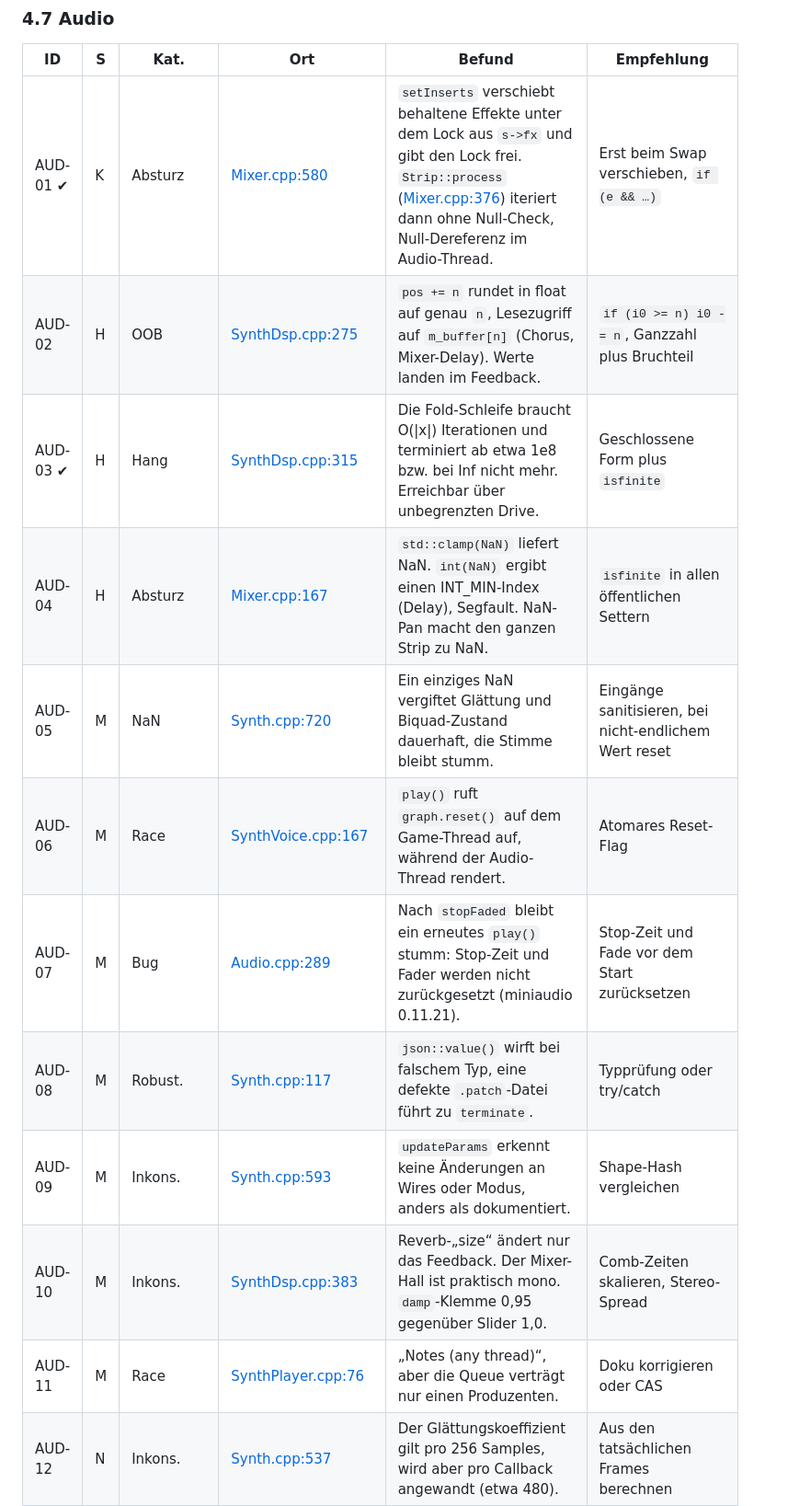
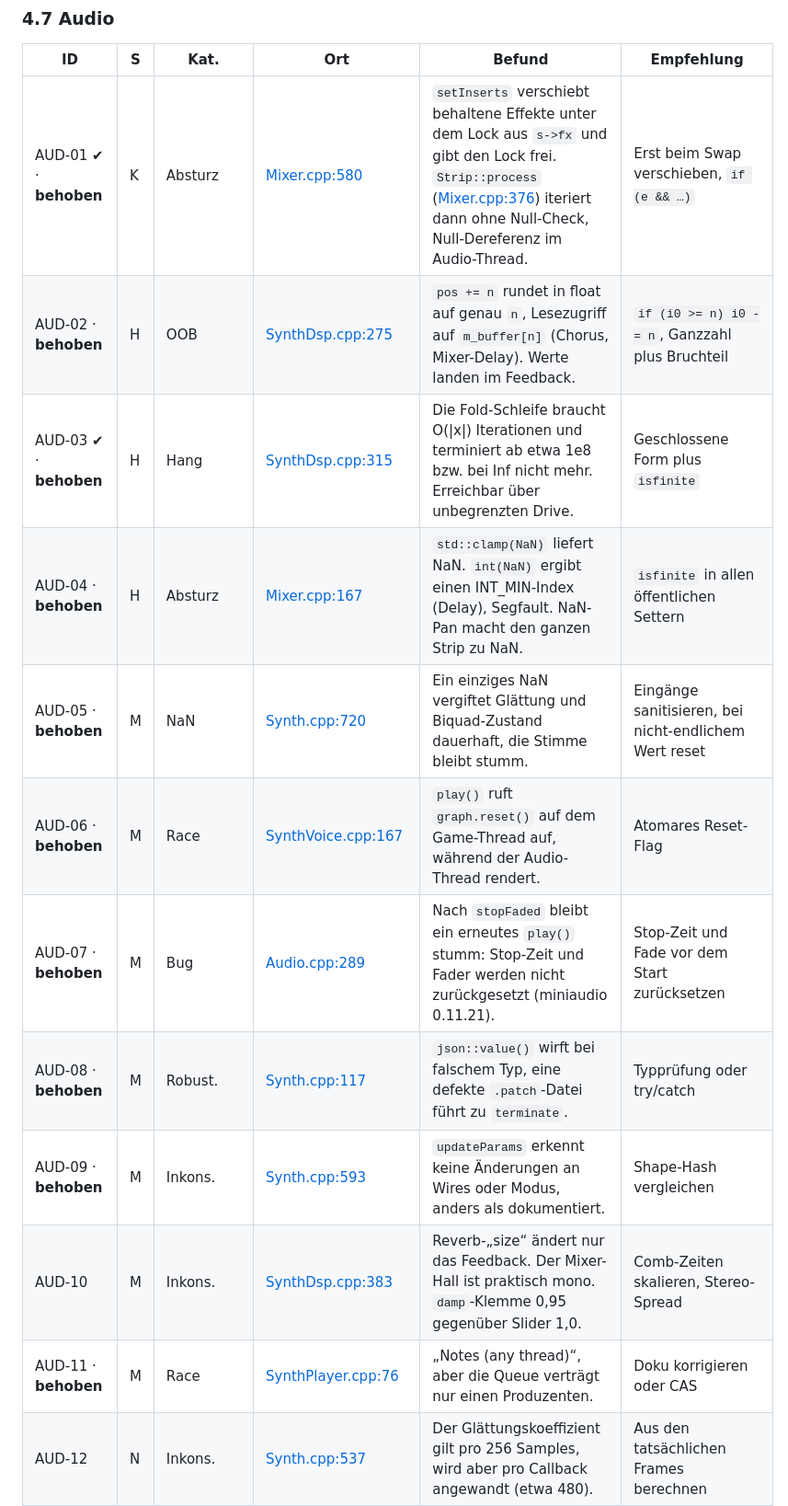
Before and after one commit to mpue/fitzel, a Markdown page: docs/engine-audit-2026-10.md, the part around one of its changes. Shown at 92% size. Drawn GitHub-style.

```diff
--- a/docs/engine-audit-2026-10.md
+++ b/docs/engine-audit-2026-10.md
@@ -233,17 +264,17 @@ Mehrere Header versprechen etwas anderes, als der Code tut, z. B. `removeBody`
 
 | ID | S | Kat. | Ort | Befund | Empfehlung |
 |---|---|---|---|---|---|
-| AUD-01 ✔ | K | Absturz | [Mixer.cpp:580](../engine/src/audio/Mixer.cpp:580) | `setInserts` verschiebt behaltene Effekte unter dem Lock aus `s->fx` und gibt den Lock frei. `Strip::process` ([Mixer.cpp:376](../engine/src/audio/Mixer.cpp:376)) iteriert dann ohne Null-Check, Null-Dereferenz im Audio-Thread. | Erst beim Swap verschieben, `if (e && …)` |
-| AUD-02 | H | OOB | [SynthDsp.cpp:275](../engine/src/audio/SynthDsp.cpp:275) | `pos += n` rundet in float auf genau `n`, Lesezugriff auf `m_buffer[n]` (Chorus, Mixer-Delay). Werte landen im Feedback. | `if (i0 >= n) i0 -= n`, Ganzzahl plus Bruchteil |
-| AUD-03 ✔ | H | Hang | [SynthDsp.cpp:315](../engine/src/audio/SynthDsp.cpp:315) | Die Fold-Schleife braucht O(\|x\|) Iterationen und terminiert ab etwa 1e8 bzw. bei Inf nicht mehr. Erreichbar über unbegrenzten Drive. | Geschlossene Form plus `isfinite` |
-| AUD-04 | H | Absturz | [Mixer.cpp:167](../engine/src/audio/Mixer.cpp:167) | `std::clamp(NaN)` liefert NaN. `int(NaN)` ergibt einen INT_MIN-Index (Delay), Segfault. NaN-Pan macht den ganzen Strip zu NaN. | `isfinite` in allen öffentlichen Settern |
-| AUD-05 | M | NaN | [Synth.cpp:720](../engine/src/audio/Synth.cpp:720) | Ein einziges NaN vergiftet Glättung und Biquad-Zustand dauerhaft, die Stimme bleibt stumm. | Eingänge sanitisieren, bei nicht-endlichem Wert reset |
-| AUD-06 | M | Race | [SynthVoice.cpp:167](../engine/src/audio/SynthVoice.cpp:167) | `play()` ruft `graph.reset()` auf dem Game-Thread auf, während der Audio-Thread rendert. | Atomares Reset-Flag |
-| AUD-07 | M | Bug | [Audio.cpp:289](../engine/src/audio/Audio.cpp:289) | Nach `stopFaded` bleibt ein erneutes `play()` stumm: Stop-Zeit und Fader werden nicht zurückgesetzt (miniaudio 0.11.21). | Stop-Zeit und Fade vor dem Start zurücksetzen |
-| AUD-08 | M | Robust. | [Synth.cpp:117](../engine/src/audio/Synth.cpp:117) | `json::value()` wirft bei falschem Typ, eine defekte `.patch`-Datei führt zu `terminate`. | Typprüfung oder try/catch |
-| AUD-09 | M | Inkons. | [Synth.cpp:593](../engine/src/audio/Synth.cpp:593) | `updateParams` erkennt keine Änderungen an Wires oder Modus, anders als dokumentiert. | Shape-Hash vergleichen |
+| AUD-01 ✔ · **behoben** | K | Absturz | [Mixer.cpp:580](../engine/src/audio/Mixer.cpp:580) | `setInserts` verschiebt behaltene Effekte unter dem Lock aus `s->fx` und gibt den Lock frei. `Strip::process` ([Mixer.cpp:376](../engine/src/audio/Mixer.cpp:376)) iteriert dann ohne Null-Check, Null-Dereferenz im Audio-Thread. | Erst beim Swap verschieben, `if (e && …)` |
+| AUD-02 · **behoben** | H | OOB | [SynthDsp.cpp:275](../engine/src/audio/SynthDsp.cpp:275) | `pos += n` rundet in float auf genau `n`, Lesezugriff auf `m_buffer[n]` (Chorus, Mixer-Delay). Werte landen im Feedback. | `if (i0 >= n) i0 -= n`, Ganzzahl plus Bruchteil |
+| AUD-03 ✔ · **behoben** | H | Hang | [SynthDsp.cpp:315](../engine/src/audio/SynthDsp.cpp:315) | Die Fold-Schleife braucht O(\|x\|) Iterationen und terminiert ab etwa 1e8 bzw. bei Inf nicht mehr. Erreichbar über unbegrenzten Drive. | Geschlossene Form plus `isfinite` |
+| AUD-04 · **behoben** | H | Absturz | [Mixer.cpp:167](../engine/src/audio/Mixer.cpp:167) | `std::clamp(NaN)` liefert NaN. `int(NaN)` ergibt einen INT_MIN-Index (Delay), Segfault. NaN-Pan macht den ganzen Strip zu NaN. | `isfinite` in allen öffentlichen Settern |
+| AUD-05 · **behoben** | M | NaN | [Synth.cpp:720](../engine/src/audio/Synth.cpp:720) | Ein einziges NaN vergiftet Glättung und Biquad-Zustand dauerhaft, die Stimme bleibt stumm. | Eingänge sanitisieren, bei nicht-endlichem Wert reset |
+| AUD-06 · **behoben** | M | Race | [SynthVoice.cpp:167](../engine/src/audio/SynthVoice.cpp:167) | `play()` ruft `graph.reset()` auf dem Game-Thread auf, während der Audio-Thread rendert. | Atomares Reset-Flag |
+| AUD-07 · **behoben** | M | Bug | [Audio.cpp:289](../engine/src/audio/Audio.cpp:289) | Nach `stopFaded` bleibt ein erneutes `play()` stumm: Stop-Zeit und Fader werden nicht zurückgesetzt (miniaudio 0.11.21). | Stop-Zeit und Fade vor dem Start zurücksetzen |
+| AUD-08 · **behoben** | M | Robust. | [Synth.cpp:117](../engine/src/audio/Synth.cpp:117) | `json::value()` wirft bei falschem Typ, eine defekte `.patch`-Datei führt zu `terminate`. | Typprüfung oder try/catch |
+| AUD-09 · **behoben** | M | Inkons. | [Synth.cpp:593](../engine/src/audio/Synth.cpp:593) | `updateParams` erkennt keine Änderungen an Wires oder Modus, anders als dokumentiert. | Shape-Hash vergleichen |
 | AUD-10 | M | Inkons. | [SynthDsp.cpp:383](../engine/src/audio/SynthDsp.cpp:383) | Reverb-„size“ ändert nur das Feedback. Der Mixer-Hall ist praktisch mono. `damp`-Klemme 0,95 gegenüber Slider 1,0. | Comb-Zeiten skalieren, Stereo-Spread |
-| AUD-11 | M | Race | [SynthPlayer.cpp:76](../engine/src/audio/SynthPlayer.cpp:76) | „Notes (any thread)“, aber die Queue verträgt nur einen Produzenten. | Doku korrigieren oder CAS |
+| AUD-11 · **behoben** | M | Race | [SynthPlayer.cpp:76](../engine/src/audio/SynthPlayer.cpp:76) | „Notes (any thread)“, aber die Queue verträgt nur einen Produzenten. | Doku korrigieren oder CAS |
 | AUD-12 | N | Inkons. | [Synth.cpp:537](../engine/src/audio/Synth.cpp:537) | Der Glättungskoeffizient gilt pro 256 Samples, wird aber pro Callback angewandt (etwa 480). | Aus den tatsächlichen Frames berechnen |
 | AUD-13 | N | Bug | [SynthPoly.cpp:100](../engine/src/audio/SynthPoly.cpp:100) | Note-Off ignoriert den MIDI-Kanal. | Kanal mitvergleichen |
 | AUD-14 | N | Bug | [MusicPlayer.cpp:20](../engine/src/audio/MusicPlayer.cpp:20) | Der Tap-Ring (8192) ist für Latenz plus FFT zu klein, besonders auf dem Web. | `kTap` passend dimensionieren |
```
Also changed, not shown: other parts of docs/engine-audit-2026-10.md (+96 -65 lines).
